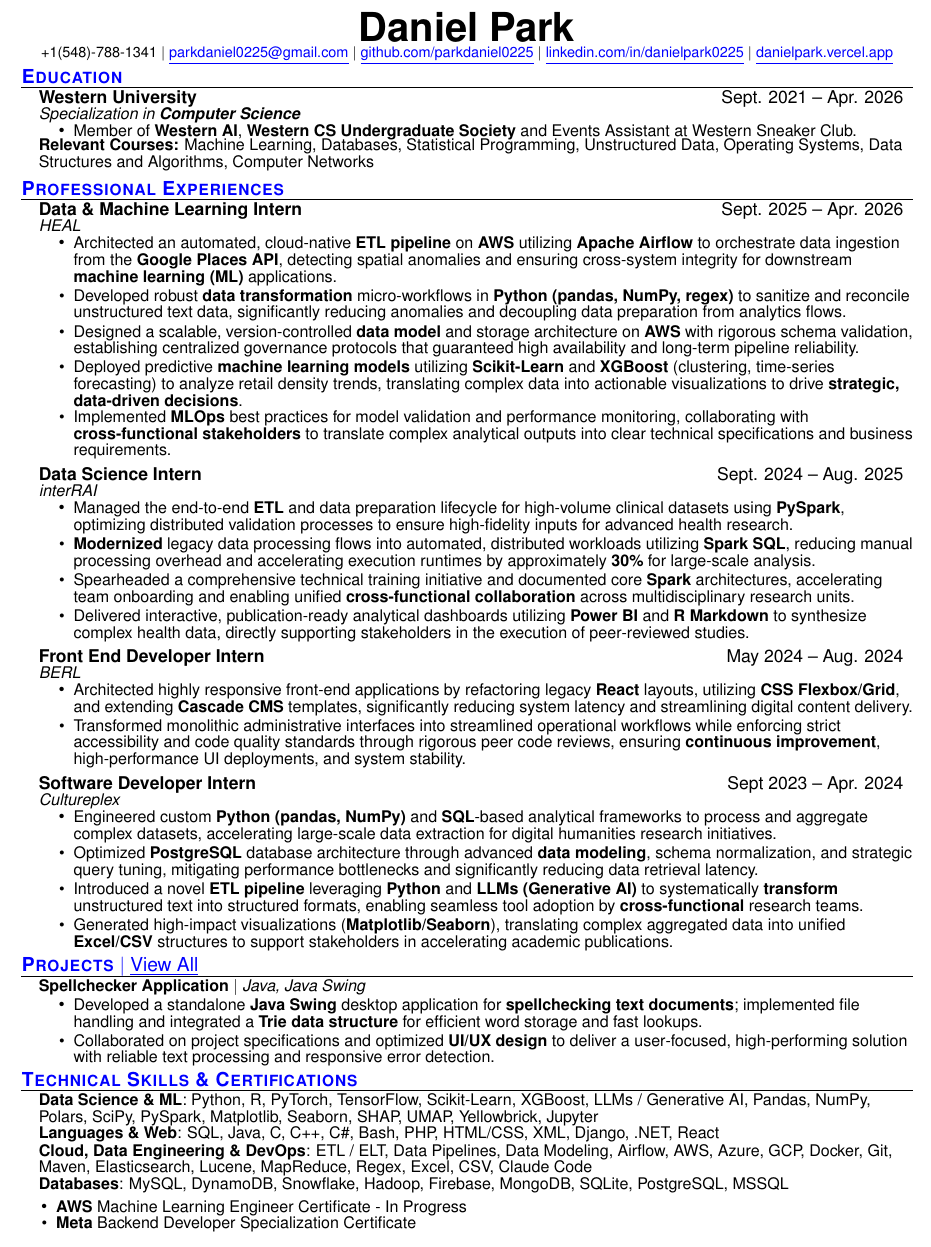
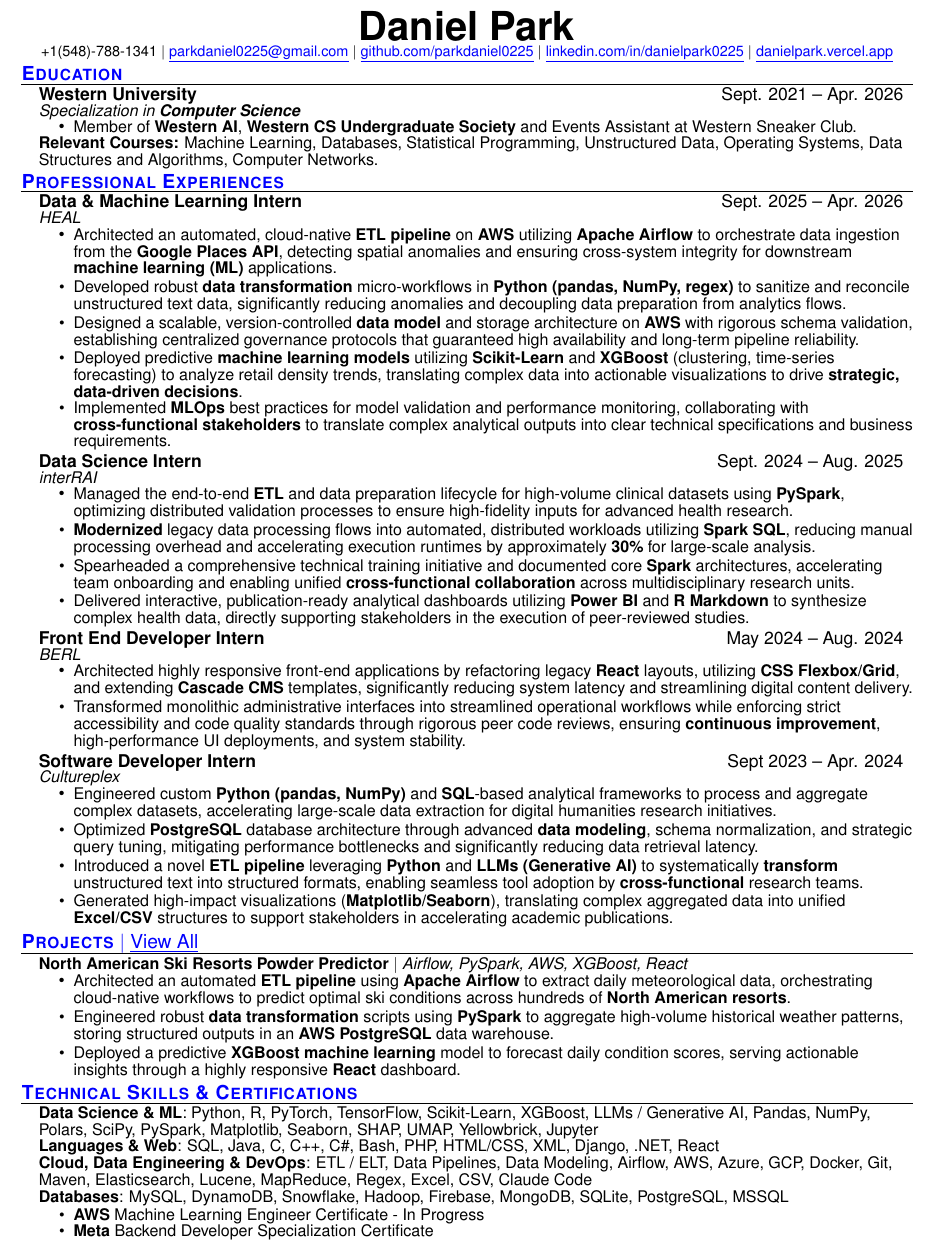
Before and after one commit to parkdaniel0225/myresume, a LaTeX CV (resume.tex): part of the page, cut so that both start at the same text. Compiled offline with pdfLaTeX.

Commit message:
updated resume with project

```diff
--- a/resume.tex
+++ b/resume.tex
@@ -28,8 +28,8 @@
 \addtolength{\oddsidemargin}{-0.6in}
 \addtolength{\evensidemargin}{-0.5in}
 \addtolength{\textwidth}{1.19in}
-\addtolength{\topmargin}{-.7in}
-\addtolength{\textheight}{1.5in}
+\addtolength{\topmargin}{-.8in}
+\addtolength{\textheight}{1.7in}
 \setlength{\footskip}{4.08003pt}
 \urlstyle{same}
 
@@ -78,17 +78,18 @@
 }
 
 \newcommand{\resumeItemListEnd}{
-  \end{itemize}\vspace{-5pt}
+  \end{itemize}\vspace{-7pt}
 }
+
 
 %%%%%%  RESUME STARTS HERE  %%%%%%%%%%%%%%%%%%%%%%%%%%%%
 
 \begin{document}
 
 \begin{center}
-    \textbf{\Huge  Daniel Park} \\ \vspace{2pt}
-    \footnotesize +1(548)-788-1341 $|$ \href{mailto:parkdaniel0225@gmail.com}{\textcolor{blue}{\underline{parkdaniel0225@gmail.com}}} $|$
-    \href{https://github.com/parkdaniel0225}{\textcolor{blue}{\underline{github.com/parkdaniel0225}}}
+  \textbf{\Huge  Daniel Park} \\ \vspace{2pt}
+  \footnotesize +1(548)-788-1341 $|$ \href{mailto:parkdaniel0225@gmail.com}{\textcolor{blue}{\underline{parkdaniel0225@gmail.com}}} $|$
+  \href{https://github.com/parkdaniel0225}{\textcolor{blue}{\underline{github.com/parkdaniel0225}}}
 $|$
 \href{https://www.linkedin.com/in/danielpark0225}{\textcolor{blue}{\underline{linkedin.com/in/danielpark0225}}}
 $|$
@@ -105,11 +106,11 @@ $|$
     \resumeItemListStart
 \resumeItem{Member of \textbf{Western AI}, \textbf{Western CS Undergraduate Society} and Events Assistant at Western Sneaker Club.}
     \resumeItemListEnd
-    \vspace{-6pt}\item \small{\textbf{Relevant Courses:} Machine Learning, Databases, Statistical Programming, Unstructured Data, Operating Systems, Data Structures and Algorithms, Computer Networks}
+    \vspace{-3pt}\item[] \small{\textbf{Relevant Courses:} Machine Learning, Databases, Statistical Programming, Unstructured Data, Operating Systems, Data Structures and Algorithms, Computer Networks.}
   \resumeSubHeadingListEnd
 
 %---------------------Experience---------------
-\section{\textcolor{blue}{\textbf{Professional Experiences}}}
+\vspace{-10pt}\section{\textcolor{blue}{\textbf{Professional Experiences}}}
 \resumeSubHeadingListStart
 
 \resumeSubheading
@@ -155,34 +156,35 @@ $|$
 \resumeSubHeadingListEnd
 
 %-----------PROJECTS-------
-\section{\textcolor{blue}{\textbf{Projects} $|$ \textnormal{\href{https://danielpark.vercel.app/}{\textcolor{blue}{\underline{\textnormal{View All}}} }}}}
+\vspace{-4pt}\section{\textcolor{blue}{\textbf{Projects} $|$ \textnormal{\href{https://danielpark.vercel.app/}{\textcolor{blue}{\underline{\textnormal{View All}}} }}}}
 
 \resumeSubHeadingListStart
 
 \resumeProjectHeading
-{\textbf{Spellchecker Application} $|$ \emph{Java, Java Swing}}{}
+{\textbf{North American Ski Resorts Powder Predictor} $|$ \emph{Airflow, PySpark, AWS, XGBoost, React}}{}
 \resumeItemListStart
-\resumeItem{Developed a standalone \textbf{Java Swing} desktop application for \textbf{spellchecking text documents}; implemented file handling and integrated a \textbf{Trie data structure} for efficient word storage and fast lookups.}
-\resumeItem{Collaborated on project specifications and optimized \textbf{UI/UX design} to deliver a user-focused, high-performing solution with reliable text processing and responsive error detection.}
+\resumeItem{Architected an automated \textbf{ETL pipeline} using \textbf{Apache Airflow} to extract daily meteorological data, orchestrating cloud-native workflows to predict optimal ski conditions across hundreds of \textbf{North American resorts}.}
+\resumeItem{Engineered robust \textbf{data transformation} scripts using \textbf{PySpark} to aggregate high-volume historical weather patterns, storing structured outputs in an \textbf{AWS PostgreSQL} data warehouse.}
+\resumeItem{Deployed a predictive \textbf{XGBoost machine learning} model to forecast daily condition scores, serving actionable insights through a highly responsive \textbf{React} dashboard.}
 \resumeItemListEnd
 
 \resumeSubHeadingListEnd
 
 %-----------SKILLS-----------
-\section{\textcolor{blue}{\textbf{Technical Skills \& Certifications}}}
+\vspace{-4pt}\section{\textcolor{blue}{\textbf{Technical Skills \& Certifications}}}
 \begin{itemize}[leftmargin=0.15in, label={}]
-    \small{\item{
+    \item \small{
     \textbf{Data Science \& ML}{: Python, R, PyTorch, TensorFlow, Scikit-Learn, XGBoost, LLMs / Generative AI, Pandas, NumPy, Polars, SciPy, PySpark, Matplotlib, Seaborn, SHAP, UMAP, Yellowbrick, Jupyter} \\
     \textbf{Languages \& Web}{: SQL, Java, C, C++, C\#, Bash, PHP, HTML/CSS, XML, Django, .NET, React} \\
     \textbf{Cloud, Data Engineering \& DevOps}{: ETL / ELT, Data Pipelines, Data Modeling, Airflow, AWS, Azure, GCP, Docker, Git, Maven, Elasticsearch, Lucene, MapReduce, Regex, Excel, CSV, Claude Code} \\
     \textbf{Databases}{: MySQL, DynamoDB, Snowﬂake, Hadoop, Firebase, MongoDB, SQLite, PostgreSQL, MSSQL}
-    }}
+    }
+
+    \vspace{-9pt}
+
+    \begin{itemize}[leftmargin=0.3in, label=\textbullet]
+        \item \small{\textbf{AWS} Machine Learning Engineer Certificate - In Progress}\vspace{-3pt}
+        \item \small{\textbf{Meta} Backend Developer Specialization Certificate}
+    \end{itemize}
 \end{itemize}
-
-\resumeItemListStart
-\vspace{-12pt}
-  \resumeItem{\textbf{AWS} Machine Learning Engineer Certificate - In Progress}
-  \vspace{-4pt}
-  \resumeItem{\textbf{Meta} Backend Developer Specialization Certificate}
-\resumeItemListEnd
 \end{document}
```
Also changed, not shown: resume.pdf, 3 other files.
